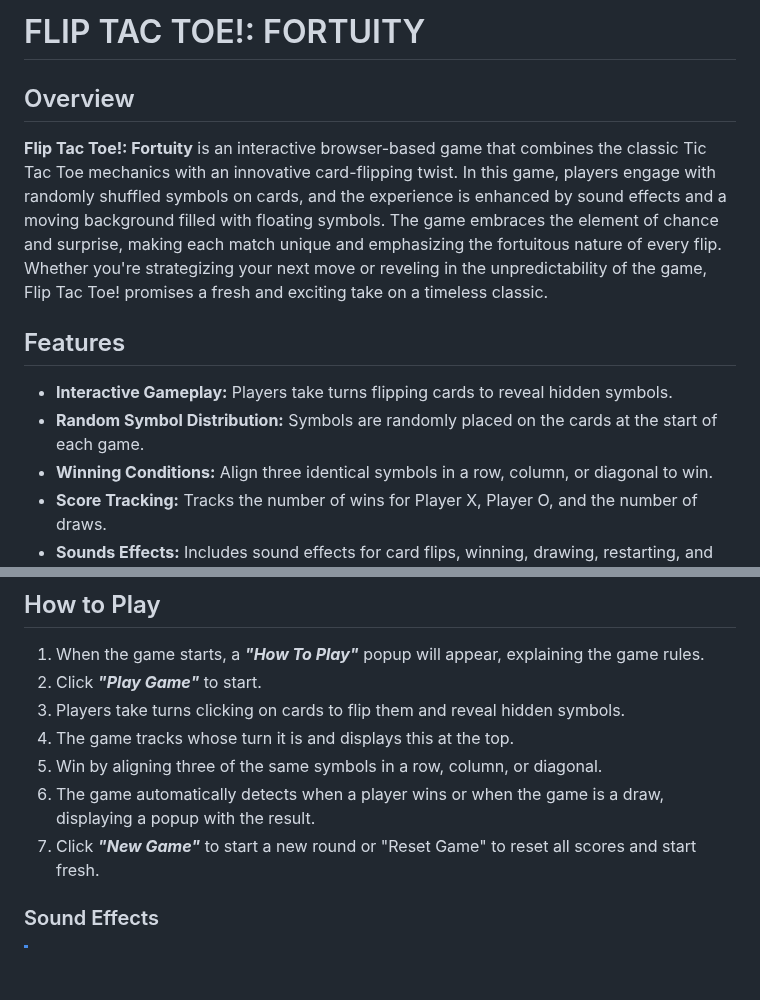
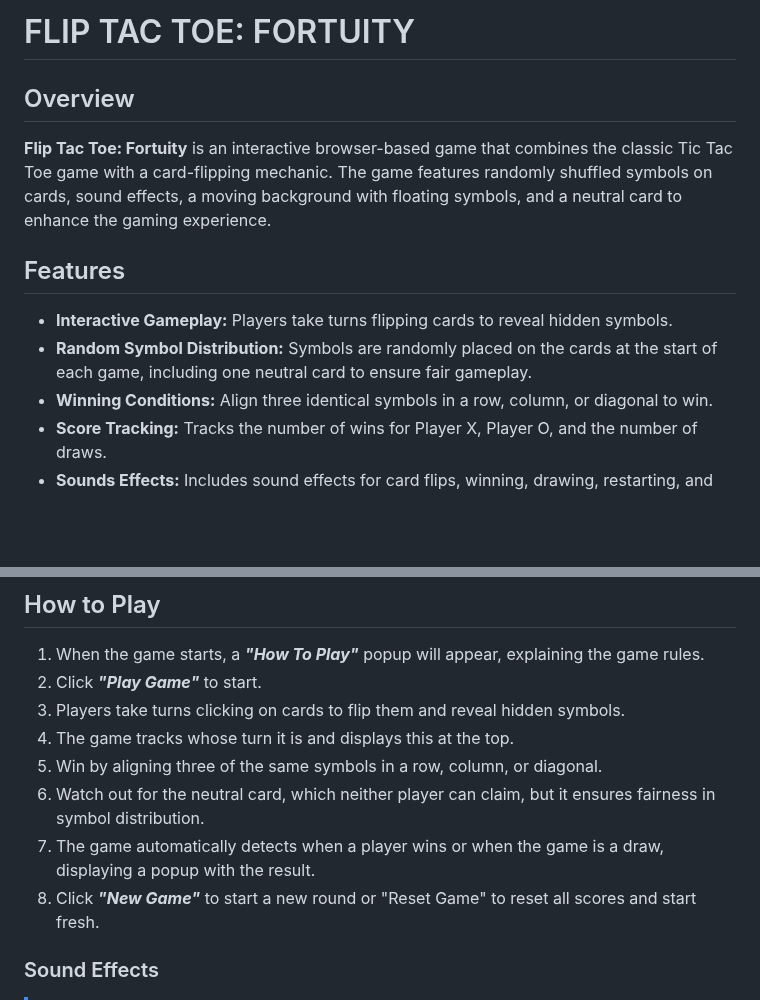
Before and after one commit to jinuue/FLIPTACTOE, a Markdown page: README.md, 2 parts joined by grey strips. Rendered like a GitHub page; blank space fills up the shorter version.

```diff
--- a/README.md
+++ b/README.md
@@ -1,13 +1,13 @@
-# FLIP TAC TOE!: FORTUITY
+# FLIP TAC TOE: FORTUITY
 
 ## Overview
 
-**Flip Tac Toe!: Fortuity** is an interactive browser-based game that combines the classic Tic Tac Toe mechanics with an innovative card-flipping twist. In this game, players engage with randomly shuffled symbols on cards, and the experience is enhanced by sound effects and a moving background filled with floating symbols. The game embraces the element of chance and surprise, making each match unique and emphasizing the fortuitous nature of every flip. Whether you're strategizing your next move or reveling in the unpredictability of the game, Flip Tac Toe! promises a fresh and exciting take on a timeless classic.
+**Flip Tac Toe: Fortuity** is an interactive browser-based game that combines the classic Tic Tac Toe game with a card-flipping mechanic. The game features randomly shuffled symbols on cards, sound effects, a moving background with floating symbols, and a neutral card to enhance the gaming experience.
 
 ## Features
 
 + **Interactive Gameplay:** Players take turns flipping cards to reveal hidden symbols.
-+ **Random Symbol Distribution:** Symbols are randomly placed on the cards at the start of each game.
++ **Random Symbol Distribution:** Symbols are randomly placed on the cards at the start of each game, including one neutral card to ensure fair gameplay.
 + **Winning Conditions:** Align three identical symbols in a row, column, or diagonal to win.
 + **Score Tracking:** Tracks the number of wins for Player X, Player O, and the number of draws.
 + **Sounds Effects:** Includes sound effects for card flips, winning, drawing, restarting, and starting a new game.
@@ -58,8 +58,9 @@ To run Flip Tac Toe!, you only need a modern web browser. No additional software
 3. Players take turns clicking on cards to flip them and reveal hidden symbols.
 4. The game tracks whose turn it is and displays this at the top.
 5. Win by aligning three of the same symbols in a row, column, or diagonal.
-6. The game automatically detects when a player wins or when the game is a draw, displaying a popup with the result.
-7. Click **_"New Game"_** to start a new round or "Reset Game" to reset all scores and start fresh.
+6. Watch out for the neutral card, which neither player can claim, but it ensures fairness in symbol distribution.
+7. The game automatically detects when a player wins or when the game is a draw, displaying a popup with the result.
+8. Click **_"New Game"_** to start a new round or "Reset Game" to reset all scores and start fresh.
 
 ### Sound Effects
 > [!NOTE]
```
Also changed, not shown: other parts of README.md (+1 -1 lines).
